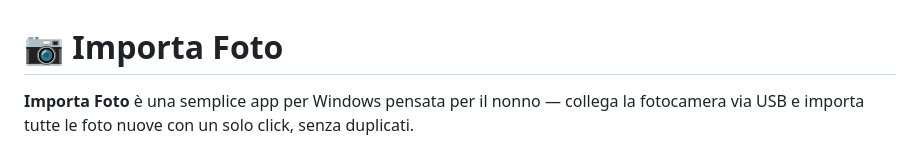
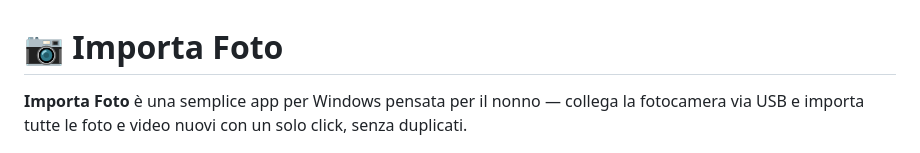
Before and after one commit to Flavio-coding/importa-foto, a Markdown page: README.md, the part around the change. GitHub-like rendering.

Commit message:
Update README to include video import feature

```diff
--- a/README.md
+++ b/README.md
@@ -1,6 +1,6 @@
 # 📷 Importa Foto
 
-**Importa Foto** è una semplice app per Windows pensata per il nonno — collega la fotocamera via USB e importa tutte le foto nuove con un solo click, senza duplicati.
+**Importa Foto** è una semplice app per Windows pensata per il nonno — collega la fotocamera via USB e importa tutte le foto e video nuovi con un solo click, senza duplicati.
 
 ![Screenshot dell'app](docs/screenshot-main.png)
 
```
